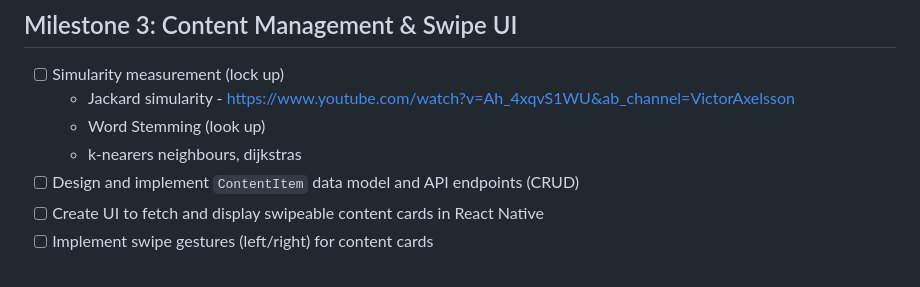
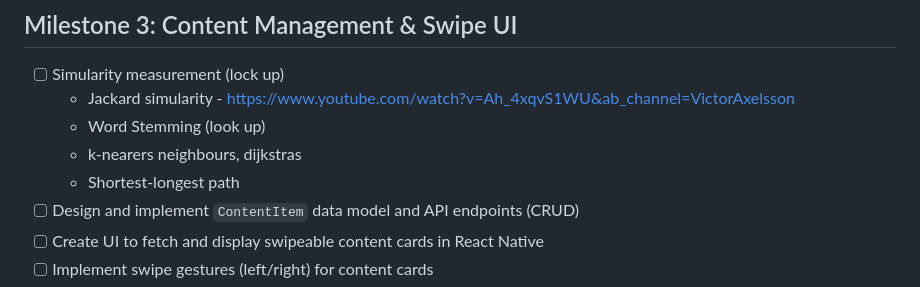
Before and after one commit to Rappich/Matchify, a Markdown page: Docs/ROADMAP.MD, the part around the change. Rendered like a GitHub page.

```diff
--- a/Docs/ROADMAP.MD
+++ b/Docs/ROADMAP.MD
@@ -28,6 +28,7 @@
   - Jackard simularity - https://www.youtube.com/watch?v=Ah_4xqvS1WU&ab_channel=VictorAxelsson
   - Word Stemming (look up)
   - k-nearers neighbours, dijkstras
+  - Shortest-longest path
 - [ ] Design and implement `ContentItem` data model and API endpoints (CRUD)
 - [ ] Create UI to fetch and display swipeable content cards in React Native
 - [ ] Implement swipe gestures (left/right) for content cards
```
